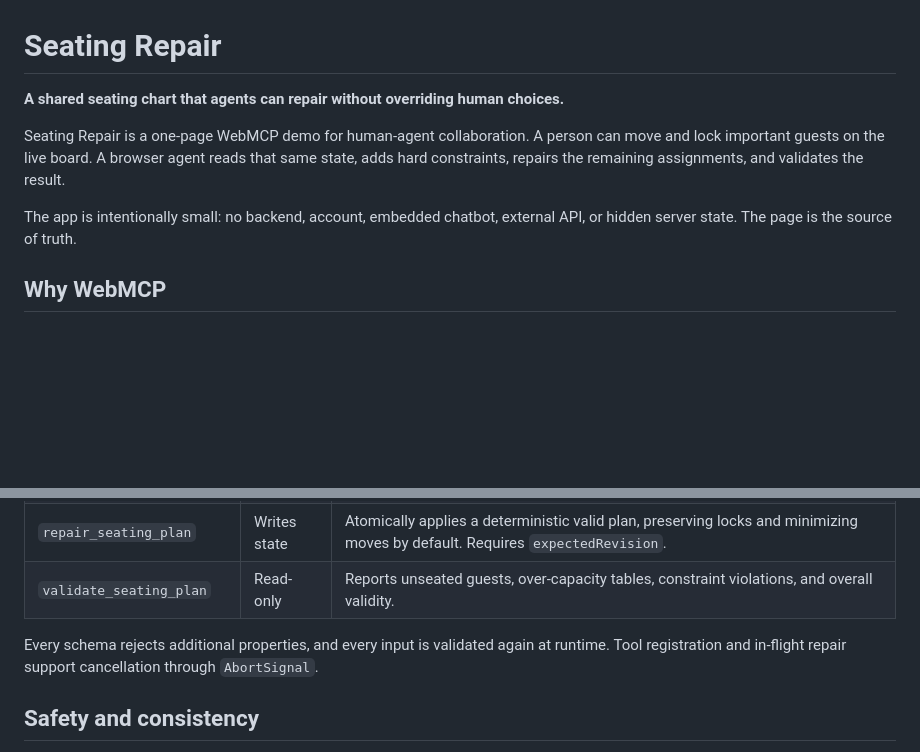
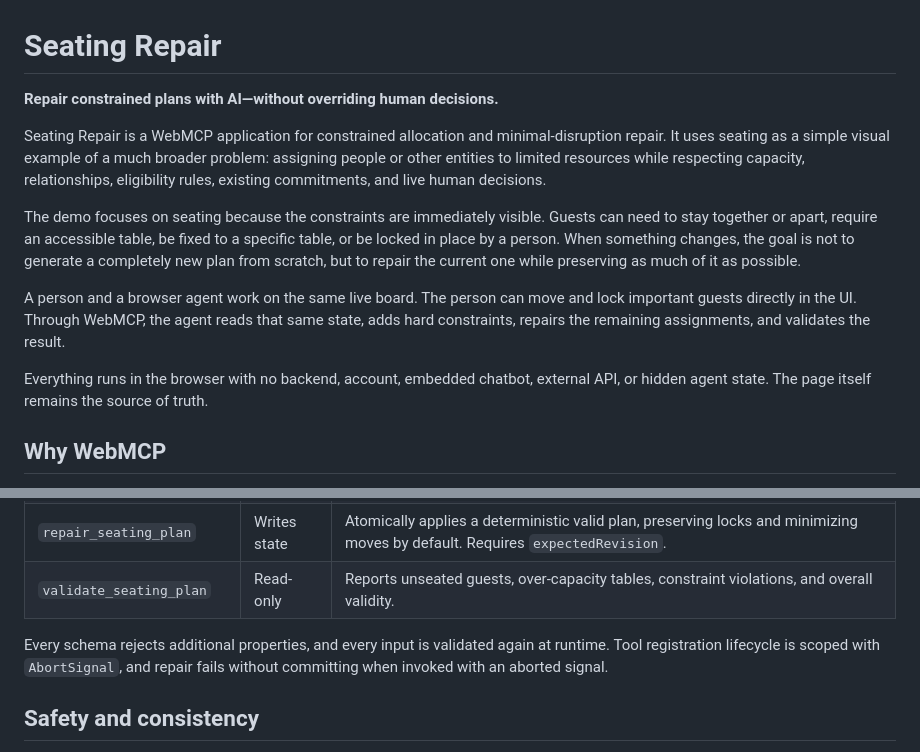
Before and after one commit to iniess/webmcp-seating-repair, a Markdown page: README.md, 2 parts joined by grey strips. Drawn GitHub-style; blank space fills up the shorter version.

Commit message:
docs: clarify constrained repair positioning

```diff
--- a/README.md
+++ b/README.md
@@ -1,14 +1,14 @@
 # Seating Repair
 
-**A shared seating chart that agents can repair without overriding human choices.**
+**Repair constrained plans with AI—without overriding human decisions.**
 
-Seating Repair is a one-page WebMCP demo for human-agent collaboration. A person
-can move and lock important guests on the live board. A browser agent reads that
-same state, adds hard constraints, repairs the remaining assignments, and validates
-the result.
+Seating Repair is a WebMCP application for constrained allocation and minimal-disruption repair. It uses seating as a simple visual example of a much broader problem: assigning people or other entities to limited resources while respecting capacity, relationships, eligibility rules, existing commitments, and live human decisions.
 
-The app is intentionally small: no backend, account, embedded chatbot, external API,
-or hidden server state. The page is the source of truth.
+The demo focuses on seating because the constraints are immediately visible. Guests can need to stay together or apart, require an accessible table, be fixed to a specific table, or be locked in place by a person. When something changes, the goal is not to generate a completely new plan from scratch, but to repair the current one while preserving as much of it as possible.
+
+A person and a browser agent work on the same live board. The person can move and lock important guests directly in the UI. Through WebMCP, the agent reads that same state, adds hard constraints, repairs the remaining assignments, and validates the result.
+
+Everything runs in the browser with no backend, account, embedded chatbot, external API, or hidden agent state. The page itself remains the source of truth.
 
 ## Why WebMCP
 
@@ -37,8 +37,8 @@ Exactly four tools are registered imperatively on the top-level document:
 | `validate_seating_plan` | Read-only | Reports unseated guests, over-capacity tables, constraint violations, and overall validity. |
 
 Every schema rejects additional properties, and every input is validated again at
-runtime. Tool registration and in-flight repair support cancellation through
-`AbortSignal`.
+runtime. Tool registration lifecycle is scoped with `AbortSignal`, and repair fails
+without committing when invoked with an aborted signal.
 
 ## Safety and consistency
 
```
